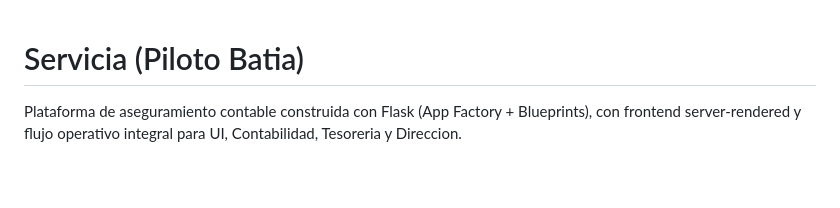
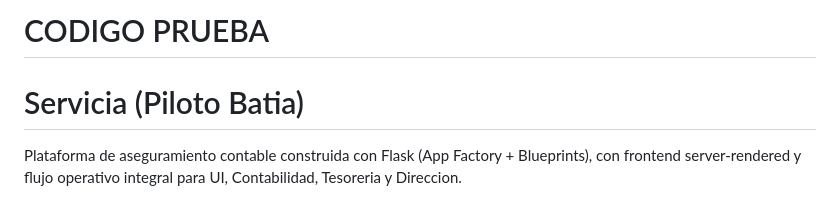
Before and after one commit to JulioCGuerrero/MATERIALIZACION-DE-OPERACIONES-, a Markdown page: README.md, the part around the change. GitHub-like rendering; blank space fills up the shorter version.

Commit message:
Creando_rama_trabajo

```diff
--- a/README.md
+++ b/README.md
@@ -1,3 +1,4 @@
+# CODIGO PRUEBA
 # Servicia (Piloto Batia)
 
 Plataforma de aseguramiento contable construida con Flask (App Factory + Blueprints), con frontend server-rendered y flujo operativo integral para UI, Contabilidad, Tesoreria y Direccion.
```
